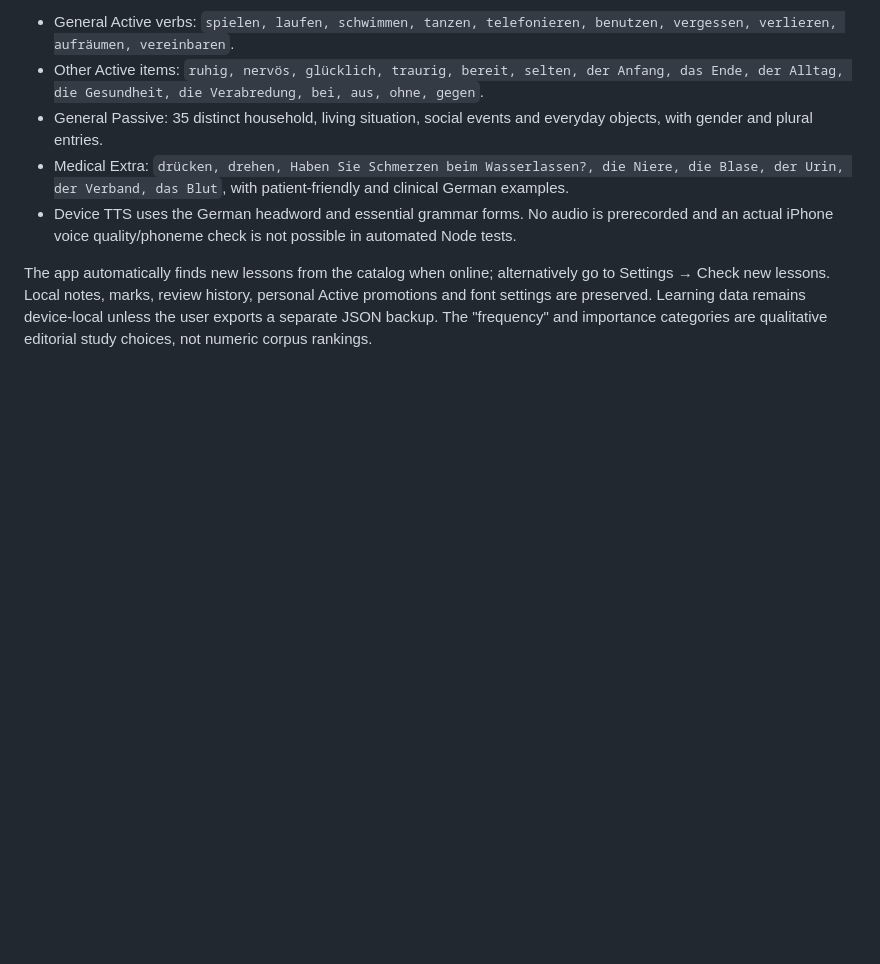
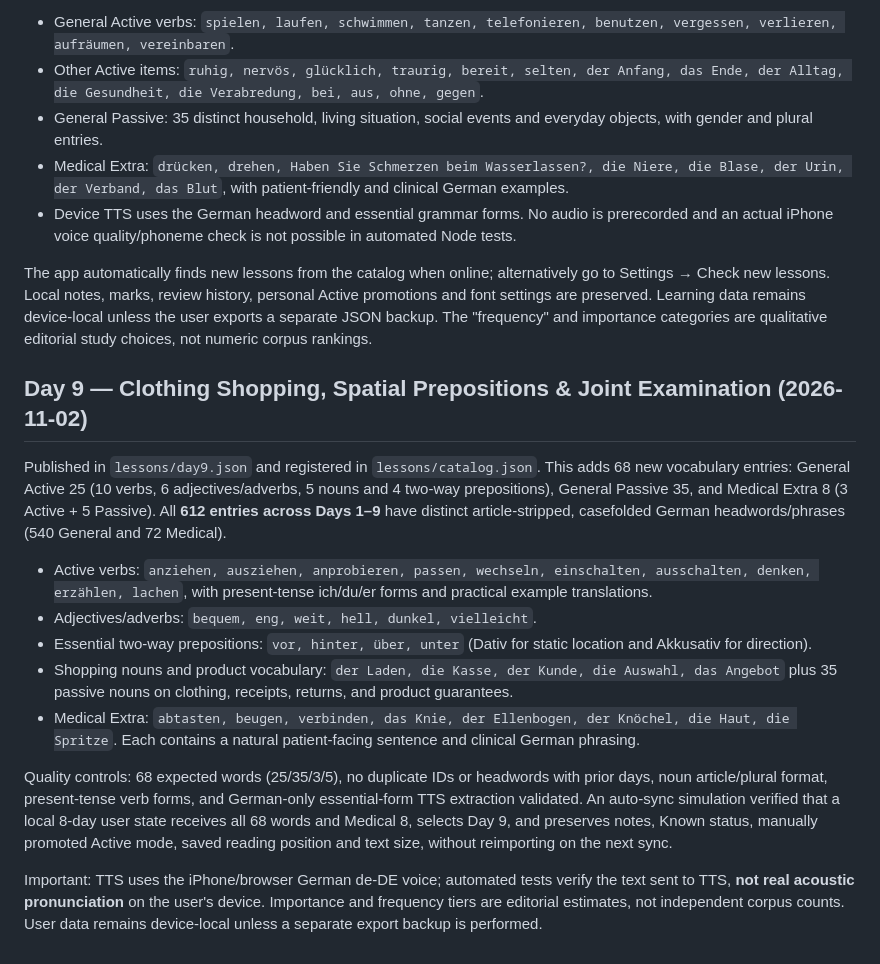
Before and after one commit to robinmarks45-eng/wortschatz-daily, a Markdown page: README.md, the part around the change. Drawn GitHub-style; blank space fills up the shorter version.

Commit message:
Document Day 9 A1 vocabulary, medical terminology and automatic lesson-sync checks

```diff
--- a/README.md
+++ b/README.md
@@ -193,3 +193,18 @@ Published in `lessons/day8.json` and registered in `lessons/catalog.json`. Adds
 - Device TTS uses the German headword and essential grammar forms. No audio is prerecorded and an actual iPhone voice quality/phoneme check is not possible in automated Node tests.
 
 The app automatically finds new lessons from the catalog when online; alternatively go to Settings → Check new lessons. Local notes, marks, review history, personal Active promotions and font settings are preserved. Learning data remains device-local unless the user exports a separate JSON backup. The "frequency" and importance categories are qualitative editorial study choices, not numeric corpus rankings.
+
+
+## Day 9 — Clothing Shopping, Spatial Prepositions & Joint Examination (2026-11-02)
+
+Published in `lessons/day9.json` and registered in `lessons/catalog.json`. This adds 68 new vocabulary entries: General Active 25 (10 verbs, 6 adjectives/adverbs, 5 nouns and 4 two-way prepositions), General Passive 35, and Medical Extra 8 (3 Active + 5 Passive). All **612 entries across Days 1–9** have distinct article-stripped, casefolded German headwords/phrases (540 General and 72 Medical).
+
+- Active verbs: `anziehen, ausziehen, anprobieren, passen, wechseln, einschalten, ausschalten, denken, erzählen, lachen`, with present-tense ich/du/er forms and practical example translations.
+- Adjectives/adverbs: `bequem, eng, weit, hell, dunkel, vielleicht`.
+- Essential two-way prepositions: `vor, hinter, über, unter` (Dativ for static location and Akkusativ for direction).
+- Shopping nouns and product vocabulary: `der Laden, die Kasse, der Kunde, die Auswahl, das Angebot` plus 35 passive nouns on clothing, receipts, returns, and product guarantees.
+- Medical Extra: `abtasten, beugen, verbinden, das Knie, der Ellenbogen, der Knöchel, die Haut, die Spritze`. Each contains a natural patient-facing sentence and clinical German phrasing.
+
+Quality controls: 68 expected words (25/35/3/5), no duplicate IDs or headwords with prior days, noun article/plural format, present-tense verb forms, and German-only essential-form TTS extraction validated. An auto-sync simulation verified that a local 8-day user state receives all 68 words and Medical 8, selects Day 9, and preserves notes, Known status, manually promoted Active mode, saved reading position and text size, without reimporting on the next sync.
+
+Important: TTS uses the iPhone/browser German de-DE voice; automated tests verify the text sent to TTS, **not real acoustic pronunciation** on the user's device. Importance and frequency tiers are editorial estimates, not independent corpus counts. User data remains device-local unless a separate export backup is performed.
```
